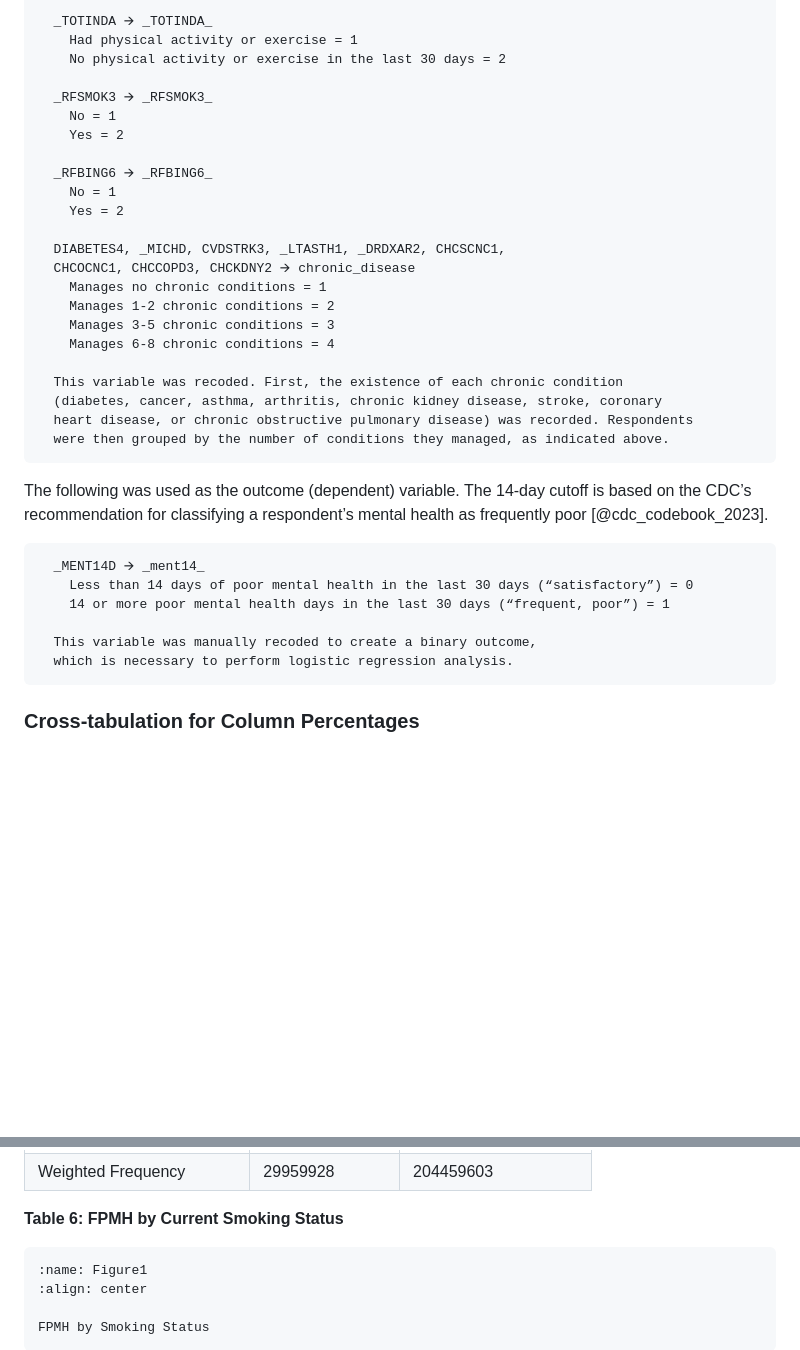
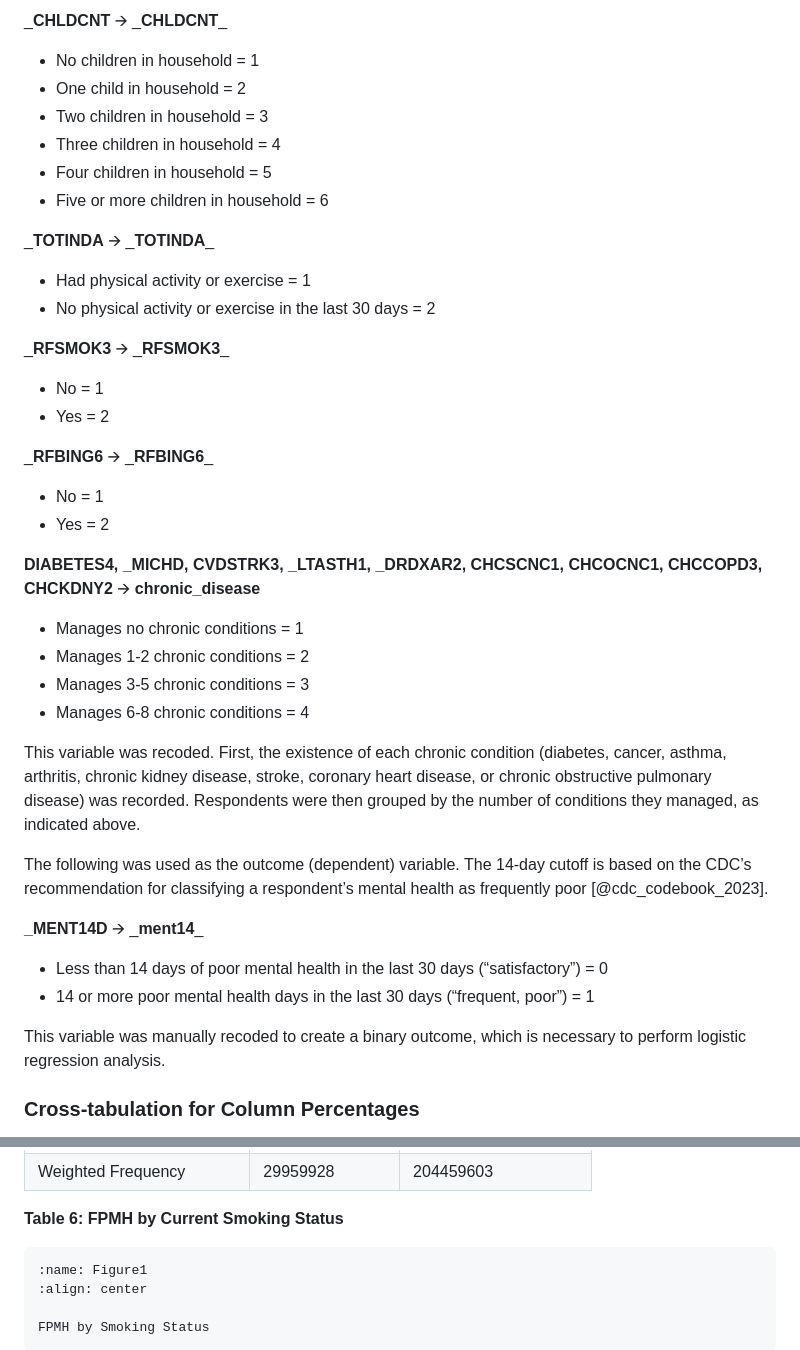
Before and after one commit to ncssm/morgantonscientific2025, a Markdown page: papers/chintapalli/article.md, 2 parts joined by grey strips. GitHub-like rendering; blank space fills up the shorter version.

````diff
--- a/papers/chintapalli/article.md
+++ b/papers/chintapalli/article.md
@@ -142,37 +131,44 @@ The following were used as predictor (independent) variables for this analysis.
 
-  _TOTINDA 🡪 _TOTINDA_
-    Had physical activity or exercise = 1
-    No physical activity or exercise in the last 30 days = 2
+\_**CHLDCNT** 🡪 \_**CHLDCNT**\_
+  - No children in household = 1
+  - One child in household = 2
+  - Two children in household = 3
+  - Three children in household = 4
+  - Four children in household = 5
+  - Five or more children in household = 6
 
-  _RFSMOK3 🡪 _RFSMOK3_
-    No = 1
-    Yes = 2
+\_**TOTINDA** 🡪 \_**TOTINDA**\_
+  - Had physical activity or exercise = 1
+  - No physical activity or exercise in the last 30 days = 2
 
-  _RFBING6 🡪 _RFBING6_
-    No = 1
-    Yes = 2
+\_**RFSMOK3** 🡪 \_**RFSMOK3**\_
+  - No = 1
+  - Yes = 2
 
-  DIABETES4, _MICHD, CVDSTRK3, _LTASTH1, _DRDXAR2, CHCSCNC1,
-  CHCOCNC1, CHCCOPD3, CHCKDNY2 🡪 chronic_disease
-    Manages no chronic conditions = 1
-    Manages 1-2 chronic conditions = 2
-    Manages 3-5 chronic conditions = 3
-    Manages 6-8 chronic conditions = 4
+\_**RFBING6** 🡪 \_**RFBING6**\_
+  - No = 1
+  - Yes = 2
+
+**DIABETES4, \_MICHD, CVDSTRK3, \_LTASTH1, \_DRDXAR2, CHCSCNC1, CHCOCNC1, CHCCOPD3, CHCKDNY2** 🡪 **chronic\_disease**
+  - Manages no chronic conditions = 1
+  - Manages 1-2 chronic conditions = 2
+  - Manages 3-5 chronic conditions = 3
+  - Manages 6-8 chronic conditions = 4
 
   This variable was recoded. First, the existence of each chronic condition
   (diabetes, cancer, asthma, arthritis, chronic kidney disease, stroke, coronary
   heart disease, or chronic obstructive pulmonary disease) was recorded. Respondents
   were then grouped by the number of conditions they managed, as indicated above.
-```
+
 The following was used as the outcome (dependent) variable. The 14-day cutoff is based on the CDC’s recommendation for classifying a respondent’s mental health as frequently poor [@cdc_codebook_2023].
-```
-  _MENT14D 🡪 _ment14_
-    Less than 14 days of poor mental health in the last 30 days (“satisfactory”) = 0
-    14 or more poor mental health days in the last 30 days (“frequent, poor”) = 1
+
+**\_MENT14D** 🡪 \_**ment14**\_
+  - Less than 14 days of poor mental health in the last 30 days (“satisfactory”) = 0
+  - 14 or more poor mental health days in the last 30 days (“frequent, poor”) = 1
 
   This variable was manually recoded to create a binary outcome,
   which is necessary to perform logistic regression analysis.
-```
+
 ### Cross-tabulation for Column Percentages
 Once the variables were recoded, original frequency counts were found for each cross tabulation between all predictor variable levels and the two outcome variable levels. Then, a weighted count for each cross-tabulation was generated (based on the CDC’s survey design weighting, stratification, and clustering). This allows the number to more accurately represent the true number of United States adults who fit a given cross-tabulation (give or take the standard error upon weighting, which is also included). Column percentages were calculated by taking the weighted number of people with FPMH in each level and dividing by the weighted total number of people in the same level. For example, the column percentage for adult women in the United States with frequent poor mental health was found by dividing that weighted frequency by the estimated total number of adult women in the United States (also a weighted frequency count). 95% confidence intervals were then found for each column percentage based on the standard errors of the respective weighted frequencies.
 
@@ -280,7 +276,7 @@ The following tables provide the cross-tabulation results from the most signific
 
 **Table 6: FPMH by Current Smoking Status**
 
-```{figure} images/FPMH_Smoking.png
+```{figure} images/FPMH_Smoking.svg
 :name: Figure1
 :align: center
 
````
Also changed, not shown: other parts of papers/chintapalli/article.md (+93 -104 lines).
